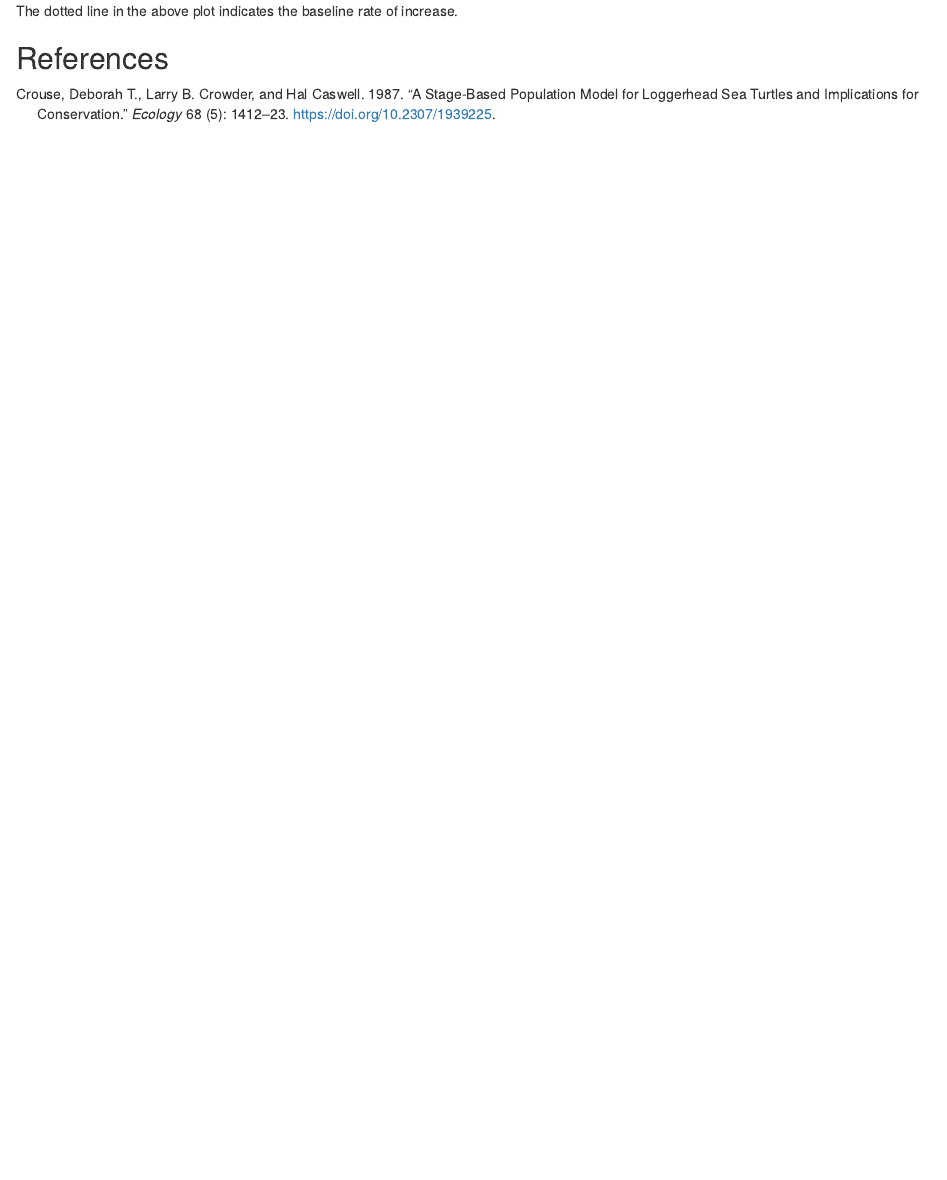
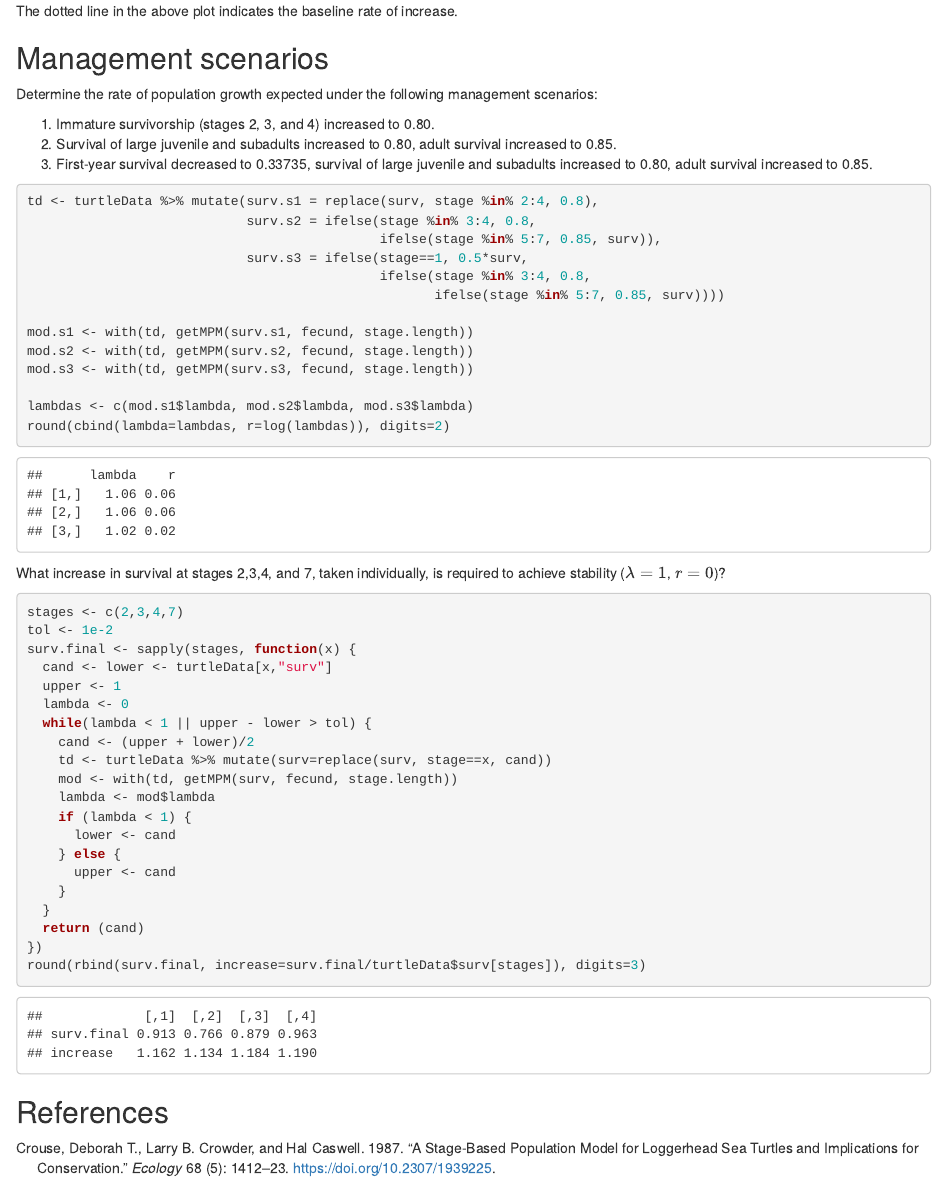
Before and after one commit to tdjames1/popmod, an R Markdown document (crouse/loggerhead.Rmd): the page in a window 1100 px wide, from 2590 px down. Rendered offline with R 4.5, knitr and Pandoc, with nearby package versions.

Commit message:
Add management scenarios analysis to workbook

````diff
--- a/crouse/loggerhead.Rmd
+++ b/crouse/loggerhead.Rmd
@@ -136,4 +136,54 @@ grid.arrange(p1, p2, nrow=1)
 
 The dotted line in the above plot indicates the baseline rate of increase.
 
+## Management scenarios
+
+Determine the rate of population growth expected under the following management scenarios:
+
+1. Immature survivorship (stages 2, 3, and 4) increased to 0.80.
+2. Survival of large juvenile and subadults increased to 0.80, adult survival increased to 0.85.
+3. First-year survival decreased to 0.33735, survival of large juvenile and subadults increased to 0.80, adult survival increased to 0.85.
+
+```{r scenario}
+td <- turtleData %>% mutate(surv.s1 = replace(surv, stage %in% 2:4, 0.8),
+                            surv.s2 = ifelse(stage %in% 3:4, 0.8,
+                                             ifelse(stage %in% 5:7, 0.85, surv)),
+                            surv.s3 = ifelse(stage==1, 0.5*surv,
+                                             ifelse(stage %in% 3:4, 0.8,
+                                                    ifelse(stage %in% 5:7, 0.85, surv))))
+
+mod.s1 <- with(td, getMPM(surv.s1, fecund, stage.length))
+mod.s2 <- with(td, getMPM(surv.s2, fecund, stage.length))
+mod.s3 <- with(td, getMPM(surv.s3, fecund, stage.length))
+
+lambdas <- c(mod.s1$lambda, mod.s2$lambda, mod.s3$lambda)
+round(cbind(lambda=lambdas, r=log(lambdas)), digits=2)
+```
+
+What increase in survival at stages 2,3,4, and 7, taken individually, is required to achieve
+stability ($\lambda = 1$, $r = 0$)?
+
+```{r stability}
+stages <- c(2,3,4,7)
+tol <- 1e-2
+surv.final <- sapply(stages, function(x) {
+  cand <- lower <- turtleData[x,"surv"]
+  upper <- 1
+  lambda <- 0
+  while(lambda < 1 || upper - lower > tol) {
+    cand <- (upper + lower)/2
+    td <- turtleData %>% mutate(surv=replace(surv, stage==x, cand))
+    mod <- with(td, getMPM(surv, fecund, stage.length))
+    lambda <- mod$lambda
+    if (lambda < 1) {
+      lower <- cand
+    } else {
+      upper <- cand
+    }
+  }
+  return (cand)
+})
+round(rbind(surv.final, increase=surv.final/turtleData$surv[stages]), digits=3)
+```
+
 ## References
````
